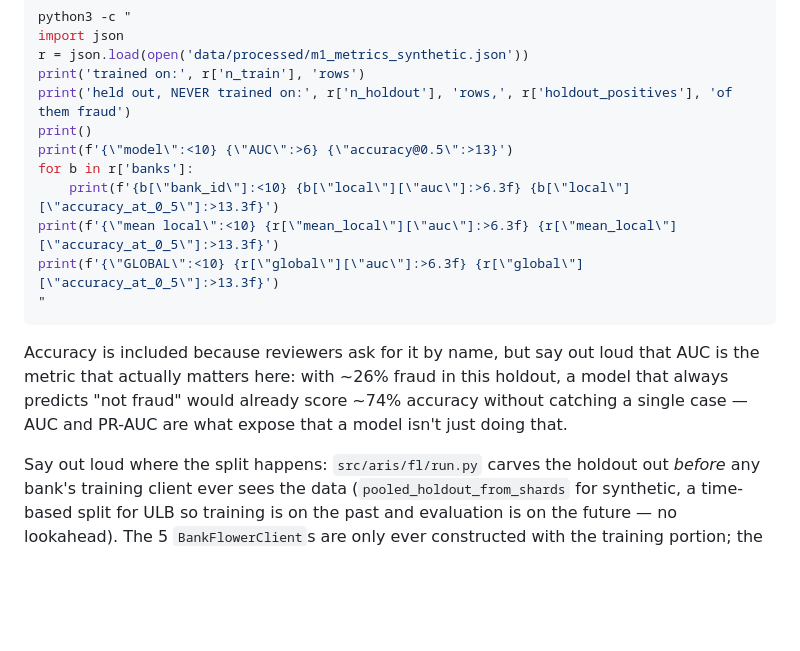
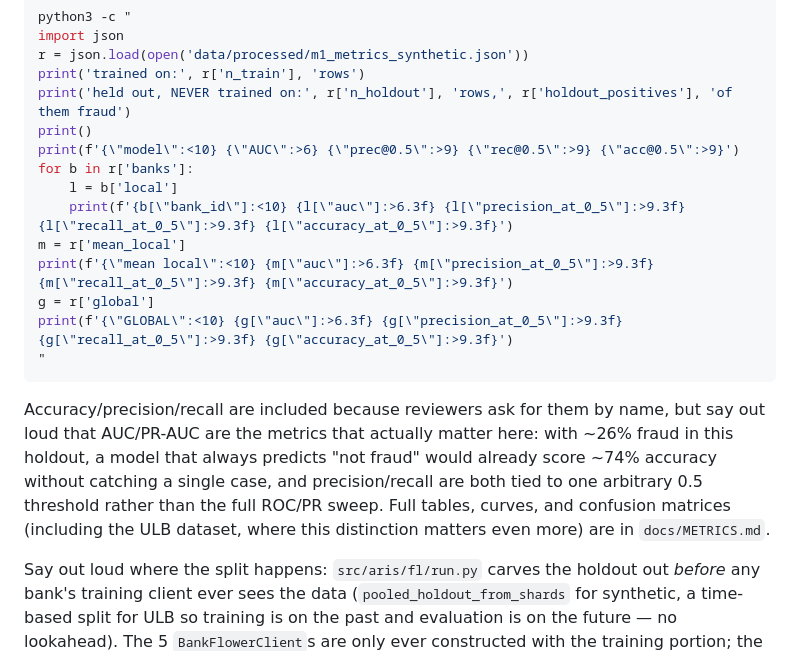
Before and after one commit to PrazwalR/ARIS, a Markdown page: docs/REVIEW_RUNBOOK.md, the part around the change. GitHub-like rendering; blank space fills up the shorter version.

````diff
--- a/docs/REVIEW_RUNBOOK.md
+++ b/docs/REVIEW_RUNBOOK.md
@@ -124,19 +124,25 @@ r = json.load(open('data/processed/m1_metrics_synthetic.json'))
 print('trained on:', r['n_train'], 'rows')
 print('held out, NEVER trained on:', r['n_holdout'], 'rows,', r['holdout_positives'], 'of them fraud')
 print()
-print(f'{\"model\":<10} {\"AUC\":>6} {\"accuracy@0.5\":>13}')
+print(f'{\"model\":<10} {\"AUC\":>6} {\"prec@0.5\":>9} {\"rec@0.5\":>9} {\"acc@0.5\":>9}')
 for b in r['banks']:
-    print(f'{b[\"bank_id\"]:<10} {b[\"local\"][\"auc\"]:>6.3f} {b[\"local\"][\"accuracy_at_0_5\"]:>13.3f}')
-print(f'{\"mean local\":<10} {r[\"mean_local\"][\"auc\"]:>6.3f} {r[\"mean_local\"][\"accuracy_at_0_5\"]:>13.3f}')
-print(f'{\"GLOBAL\":<10} {r[\"global\"][\"auc\"]:>6.3f} {r[\"global\"][\"accuracy_at_0_5\"]:>13.3f}')
+    l = b['local']
+    print(f'{b[\"bank_id\"]:<10} {l[\"auc\"]:>6.3f} {l[\"precision_at_0_5\"]:>9.3f} {l[\"recall_at_0_5\"]:>9.3f} {l[\"accuracy_at_0_5\"]:>9.3f}')
+m = r['mean_local']
+print(f'{\"mean local\":<10} {m[\"auc\"]:>6.3f} {m[\"precision_at_0_5\"]:>9.3f} {m[\"recall_at_0_5\"]:>9.3f} {m[\"accuracy_at_0_5\"]:>9.3f}')
+g = r['global']
+print(f'{\"GLOBAL\":<10} {g[\"auc\"]:>6.3f} {g[\"precision_at_0_5\"]:>9.3f} {g[\"recall_at_0_5\"]:>9.3f} {g[\"accuracy_at_0_5\"]:>9.3f}')
 "
 ```
 
-Accuracy is included because reviewers ask for it by name, but say out loud
-that AUC is the metric that actually matters here: with ~26% fraud in this
-holdout, a model that always predicts "not fraud" would already score ~74%
-accuracy without catching a single case — AUC and PR-AUC are what expose
-that a model isn't just doing that.
+Accuracy/precision/recall are included because reviewers ask for them by
+name, but say out loud that AUC/PR-AUC are the metrics that actually
+matter here: with ~26% fraud in this holdout, a model that always predicts
+"not fraud" would already score ~74% accuracy without catching a single
+case, and precision/recall are both tied to one arbitrary 0.5 threshold
+rather than the full ROC/PR sweep. Full tables, curves, and confusion
+matrices (including the ULB dataset, where this distinction matters even
+more) are in `docs/METRICS.md`.
 
 Say out loud where the split happens: `src/aris/fl/run.py` carves the
 holdout out *before* any bank's training client ever sees the data
````
Also changed, not shown: docs/METRICS.md (+64 -21 lines), docs/assets/metrics/synthetic_confusion.png (added), docs/assets/metrics/ulb_confusion.png (added), 3 other files.
